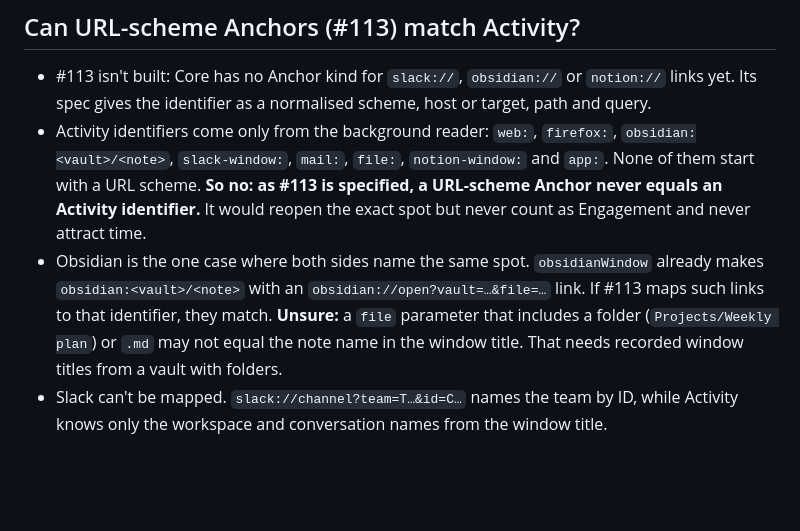
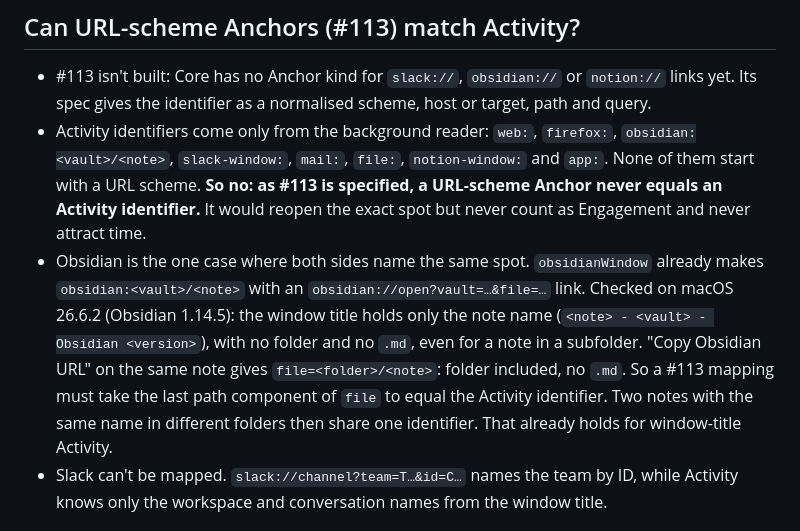
Before and after one commit to stefanhoth/unfocused, a Markdown page: docs/adr/0009-coarse-anchors-and-engagement.md, the part around the change. GitHub-like rendering; blank space fills up the shorter version.

Commit message:
docs(adr): record Mac checks for coarse Anchors

```diff
--- a/docs/adr/0009-coarse-anchors-and-engagement.md
+++ b/docs/adr/0009-coarse-anchors-and-engagement.md
@@ -22,7 +22,7 @@ Context: issue #124. This changes one rule of ADR 0008 (see below) and the match
 
 - #113 isn't built: Core has no Anchor kind for `slack://`, `obsidian://` or `notion://` links yet. Its spec gives the identifier as a normalised scheme, host or target, path and query.
 - Activity identifiers come only from the background reader: `web:`, `firefox:`, `obsidian:<vault>/<note>`, `slack-window:`, `mail:`, `file:`, `notion-window:` and `app:`. None of them start with a URL scheme. **So no: as #113 is specified, a URL-scheme Anchor never equals an Activity identifier.** It would reopen the exact spot but never count as Engagement and never attract time.
-- Obsidian is the one case where both sides name the same spot. `obsidianWindow` already makes `obsidian:<vault>/<note>` with an `obsidian://open?vault=…&file=…` link. If #113 maps such links to that identifier, they match. **Unsure:** a `file` parameter that includes a folder (`Projects/Weekly plan`) or `.md` may not equal the note name in the window title. That needs recorded window titles from a vault with folders.
+- Obsidian is the one case where both sides name the same spot. `obsidianWindow` already makes `obsidian:<vault>/<note>` with an `obsidian://open?vault=…&file=…` link. Checked on macOS 26.6.2 (Obsidian 1.14.5): the window title holds only the note name (`<note> - <vault> - Obsidian <version>`), with no folder and no `.md`, even for a note in a subfolder. "Copy Obsidian URL" on the same note gives `file=<folder>/<note>`: folder included, no `.md`. So a #113 mapping must take the last path component of `file` to equal the Activity identifier. Two notes with the same name in different folders then share one identifier. That already holds for window-title Activity.
 - Slack can't be mapped. `slack://channel?team=T…&id=C…` names the team by ID, while Activity knows only the workspace and conversation names from the window title.
 
 ## Decision
```
